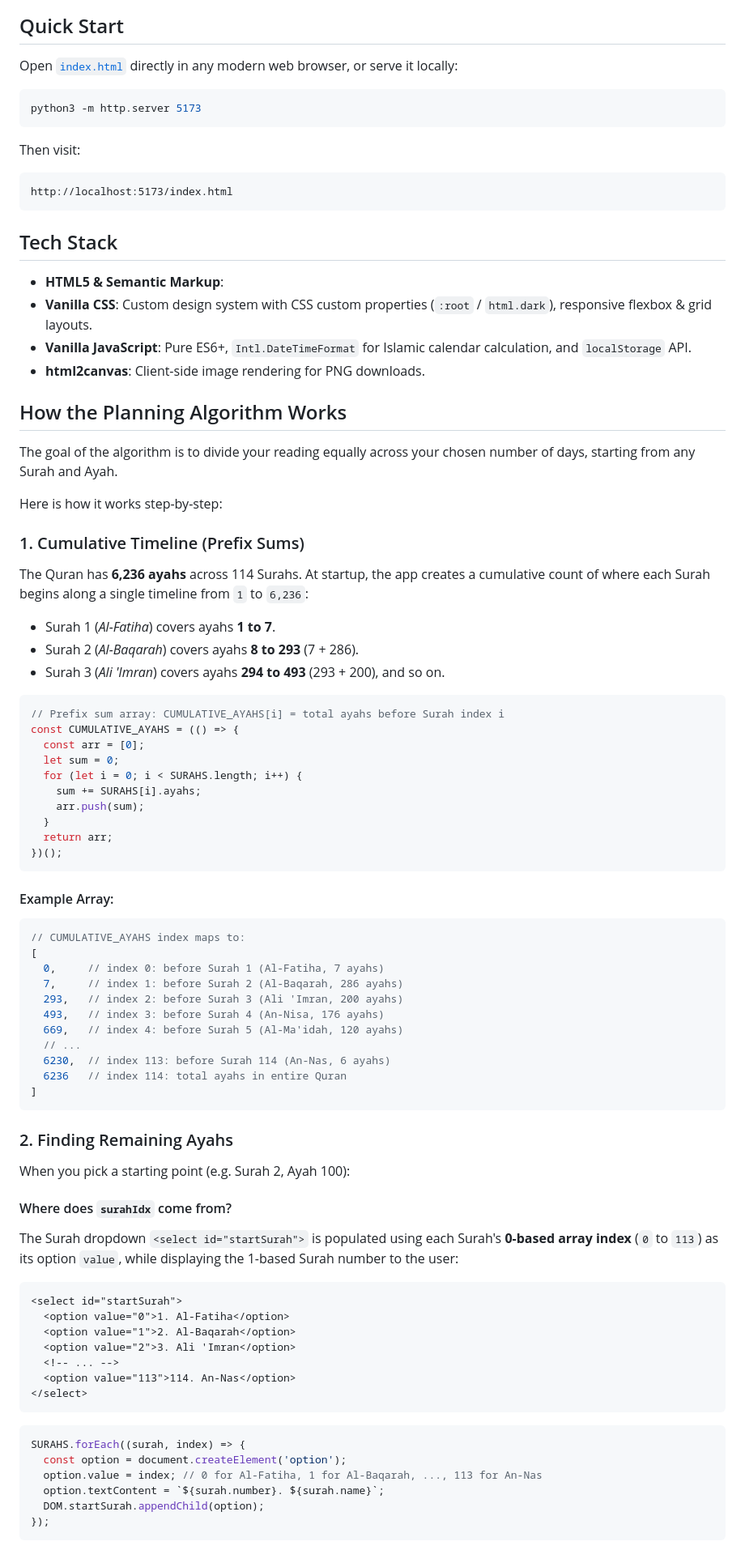
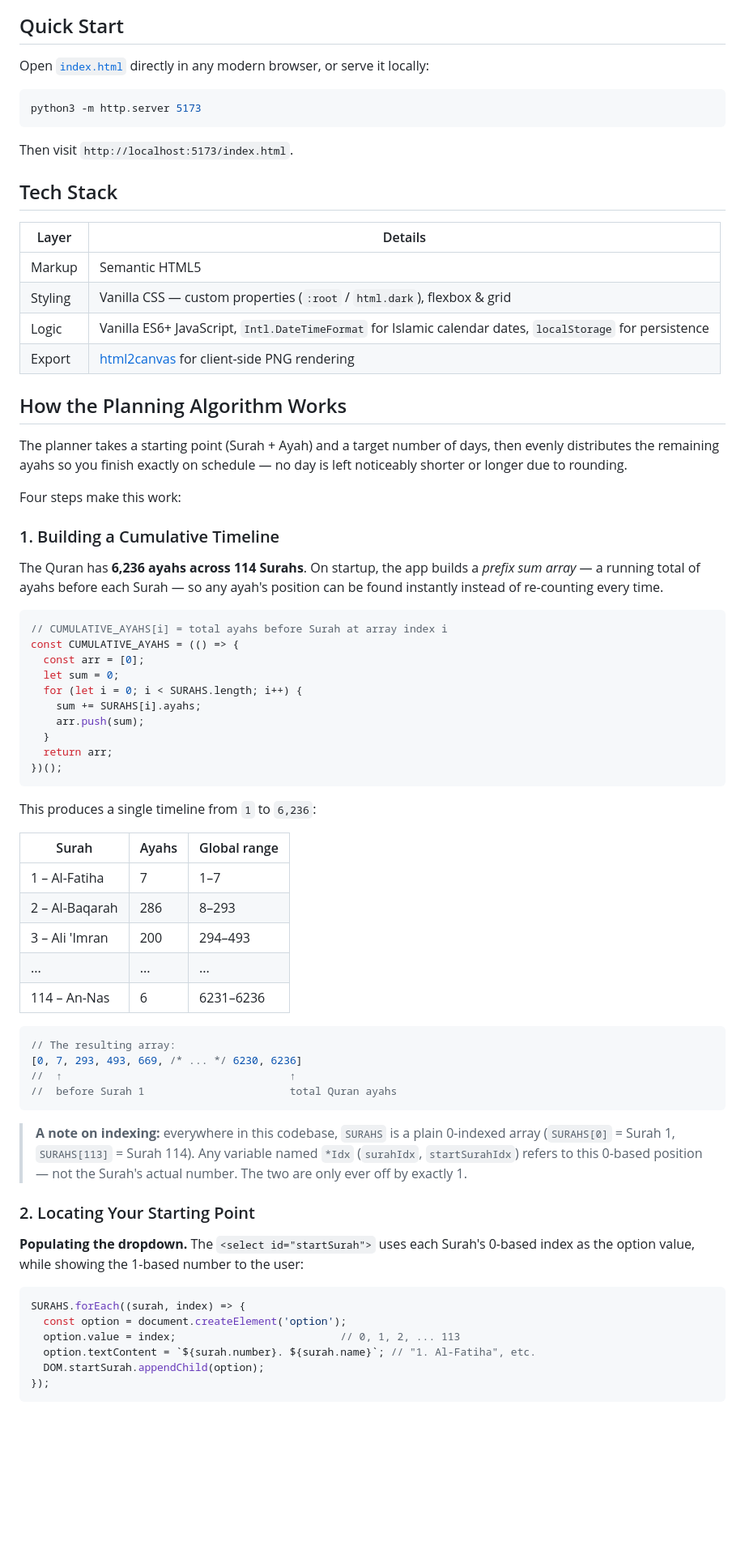
Before and after one commit to zainkhalid08/quran-planner, a Markdown page: README.md, the part around one of its changes. Shown at 81% size. GitHub-like rendering; blank space fills up the shorter version.

````diff
--- a/README.md
+++ b/README.md
@@ -34,38 +33,35 @@ Get a day by day plan, to finish reading the Quran in x number of days. Export t
 
 ## Quick Start
 
-Open [`index.html`](index.html) directly in any modern web browser, or serve it locally:
+Open [`index.html`](index.html) directly in any modern browser, or serve it locally:
 
 ```bash
 python3 -m http.server 5173
 ```
 
-Then visit:
-```
-http://localhost:5173/index.html
-```
+Then visit `http://localhost:5173/index.html`.
 
 ## Tech Stack
 
-- **HTML5 & Semantic Markup**:
-- **Vanilla CSS**: Custom design system with CSS custom properties (`:root` / `html.dark`), responsive flexbox & grid layouts.
-- **Vanilla JavaScript**: Pure ES6+, `Intl.DateTimeFormat` for Islamic calendar calculation, and `localStorage` API.
-- **html2canvas**: Client-side image rendering for PNG downloads.
+| Layer | Details |
+|---|---|
+| Markup | Semantic HTML5 |
+| Styling | Vanilla CSS — custom properties (`:root` / `html.dark`), flexbox & grid |
+| Logic | Vanilla ES6+ JavaScript, `Intl.DateTimeFormat` for Islamic calendar dates, `localStorage` for persistence |
+| Export | [html2canvas](https://html2canvas.hertzen.com/) for client-side PNG rendering |
 
 ## How the Planning Algorithm Works
 
-The goal of the algorithm is to divide your reading equally across your chosen number of days, starting from any Surah and Ayah.
+The planner takes a starting point (Surah + Ayah) and a target number of days, then evenly distributes the remaining ayahs so you finish exactly on schedule — no day is left noticeably shorter or longer due to rounding.
 
-Here is how it works step-by-step:
+Four steps make this work:
 
-### 1. Cumulative Timeline (Prefix Sums)
-The Quran has **6,236 ayahs** across 114 Surahs. At startup, the app creates a cumulative count of where each Surah begins along a single timeline from `1` to `6,236`:
-- Surah 1 (*Al-Fatiha*) covers ayahs **1 to 7**.
-- Surah 2 (*Al-Baqarah*) covers ayahs **8 to 293** (7 + 286).
-- Surah 3 (*Ali 'Imran*) covers ayahs **294 to 493** (293 + 200), and so on.
+### 1. Building a Cumulative Timeline
+
+The Quran has **6,236 ayahs across 114 Surahs**. On startup, the app builds a *prefix sum array* — a running total of ayahs before each Surah — so any ayah's position can be found instantly instead of re-counting every time.
 
 ```javascript
-// Prefix sum array: CUMULATIVE_AYAHS[i] = total ayahs before Surah index i
+// CUMULATIVE_AYAHS[i] = total ayahs before Surah at array index i
 const CUMULATIVE_AYAHS = (() => {
   const arr = [0];
   let sum = 0;
@@ -77,41 +73,34 @@ const CUMULATIVE_AYAHS = (() => {
 })();
 ```
 
-#### Example Array:
+This produces a single timeline from `1` to `6,236`:
+
+| Surah | Ayahs | Global range |
+|---|---|---|
+| 1 – Al-Fatiha | 7 | 1–7 |
+| 2 – Al-Baqarah | 286 | 8–293 |
+| 3 – Ali 'Imran | 200 | 294–493 |
+| ... | ... | ... |
+| 114 – An-Nas | 6 | 6231–6236 |
+
 ```javascript
-// CUMULATIVE_AYAHS index maps to:
-[
-  0,     // index 0: before Surah 1 (Al-Fatiha, 7 ayahs)
-  7,     // index 1: before Surah 2 (Al-Baqarah, 286 ayahs)
-  293,   // index 2: before Surah 3 (Ali 'Imran, 200 ayahs)
-  493,   // index 3: before Surah 4 (An-Nisa, 176 ayahs)
-  669,   // index 4: before Surah 5 (Al-Ma'idah, 120 ayahs)
-  // ...
-  6230,  // index 113: before Surah 114 (An-Nas, 6 ayahs)
-  6236   // index 114: total ayahs in entire Quran
-]
+// The resulting array:
+[0, 7, 293, 493, 669, /* ... */ 6230, 6236]
+//  ↑                                    ↑
+//  before Surah 1                       total Quran ayahs
 ```
 
-### 2. Finding Remaining Ayahs
-When you pick a starting point (e.g. Surah 2, Ayah 100):
+> **A note on indexing:** everywhere in this codebase, `SURAHS` is a plain 0-indexed array (`SURAHS[0]` = Surah 1, `SURAHS[113]` = Surah 114). Any variable named `*Idx` (`surahIdx`, `startSurahIdx`) refers to this 0-based position — not the Surah's actual number. The two are only ever off by exactly 1.
 
-#### Where does `surahIdx` come from?
-The Surah dropdown `<select id="startSurah">` is populated using each Surah's **0-based array index** (`0` to `113`) as its option `value`, while displaying the 1-based Surah number to the user:
-```html
-<select id="startSurah">
-  <option value="0">1. Al-Fatiha</option>
-  <option value="1">2. Al-Baqarah</option>
-  <option value="2">3. Ali 'Imran</option>
-  <!-- ... -->
-  <option value="113">114. An-Nas</option>
-</select>
-```
+### 2. Locating Your Starting Point
+
+**Populating the dropdown.** The `<select id="startSurah">` uses each Surah's 0-based index as the option value, while showing the 1-based number to the user:
 
 ```javascript
 SURAHS.forEach((surah, index) => {
   const option = document.createElement('option');
-  option.value = index; // 0 for Al-Fatiha, 1 for Al-Baqarah, ..., 113 for An-Nas
-  option.textContent = `${surah.number}. ${surah.name}`;
+  option.value = index;                          // 0, 1, 2, ... 113
+  option.textContent = `${surah.number}. ${surah.name}`; // "1. Al-Fatiha", etc.
   DOM.startSurah.appendChild(option);
 });
 ```
````
Also changed, not shown: other parts of README.md (+58 -65 lines).
